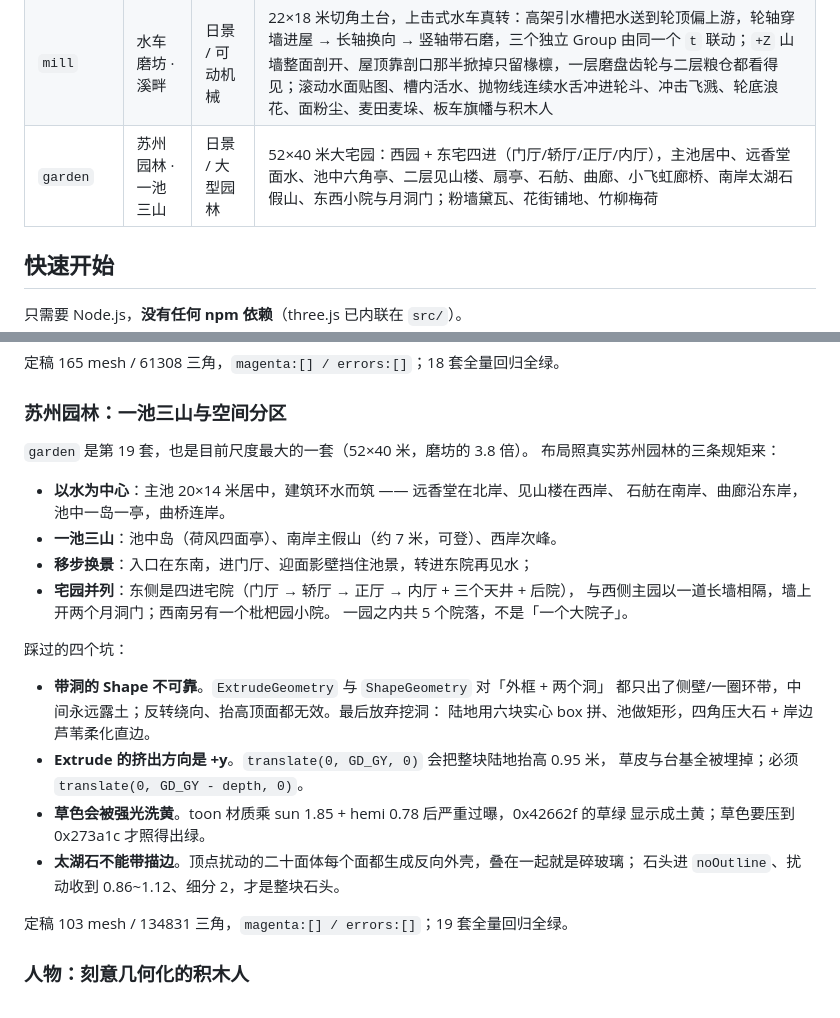
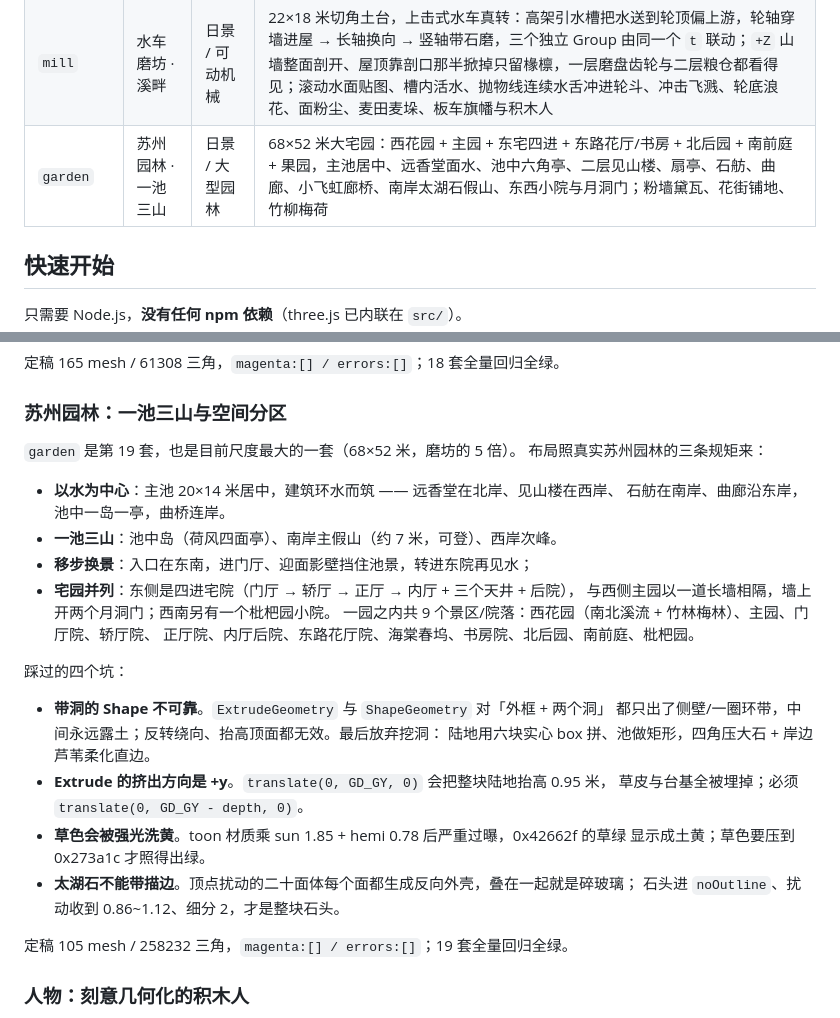
Before and after one commit to Marvelous-dot/city-diorama, a Markdown page: README.md, 2 parts joined by grey strips. Drawn GitHub-style.

Commit message:
feat(garden): 扩至 68×52 米，新增西花园/东路/后园/前庭/果园

```diff
--- a/README.md
+++ b/README.md
@@ -70,7 +70,7 @@
 | `desk` | 桌面上的世界 | 夜景 / 微缩 | 深夜书桌，一盏台灯只照亮一隅：光圈里一本摊开的书，书页上长着一座城——咖啡渍是湖、回形针是环线、笔筒里的笔是摩天楼。全场唯一光源是灯罩里的聚光灯 |
 | `tavern` | 醉仙楼 · 三层酒肆 | 黄昏 / 室内外剖切 | 三层酒楼，门窗是真洞口、右山墙整面剖开、屋顶掀掉前坡：一层大堂（柜台/酒坛/八仙桌/店小二）、二层雅座（屏风/圆席）、三层雅阁（书案/博古架/琴案）从门、窗、剖面三个方向都看得见；三层进深前后都铺满席位并各自补光，不留空半层；「醉仙樓」匾额、楹联、酒旗、宫灯、石狮与门前酒坛堆；人物是可切风格的体素 / 乐高积木小人 |
 | `mill` | 水车磨坊 · 溪畔 | 日景 / 可动机械 | 22×18 米切角土台，上击式水车真转：高架引水槽把水送到轮顶偏上游，轮轴穿墙进屋 → 长轴换向 → 竖轴带石磨，三个独立 Group 由同一个 `t` 联动；`+Z` 山墙整面剖开、屋顶靠剖口那半掀掉只留椽檩，一层磨盘齿轮与二层粮仓都看得见；滚动水面贴图、槽内活水、抛物线连续水舌冲进轮斗、冲击飞溅、轮底浪花、面粉尘、麦田麦垛、板车旗幡与积木人 |
-| `garden` | 苏州园林 · 一池三山 | 日景 / 大型园林 | 52×40 米大宅园：西园 + 东宅四进（门厅/轿厅/正厅/内厅），主池居中、远香堂面水、池中六角亭、二层见山楼、扇亭、石舫、曲廊、小飞虹廊桥、南岸太湖石假山、东西小院与月洞门；粉墙黛瓦、花街铺地、竹柳梅荷 |
+| `garden` | 苏州园林 · 一池三山 | 日景 / 大型园林 | 68×52 米大宅园：西花园 + 主园 + 东宅四进 + 东路花厅/书房 + 北后园 + 南前庭 + 果园，主池居中、远香堂面水、池中六角亭、二层见山楼、扇亭、石舫、曲廊、小飞虹廊桥、南岸太湖石假山、东西小院与月洞门；粉墙黛瓦、花街铺地、竹柳梅荷 |
 
 ## 快速开始
 
@@ -411,7 +411,7 @@ CT_ANIM.push(function (t) {
 
 ### 苏州园林：一池三山与空间分区
 
-`garden` 是第 19 套，也是目前尺度最大的一套（52×40 米，磨坊的 3.8 倍）。
+`garden` 是第 19 套，也是目前尺度最大的一套（68×52 米，磨坊的 5 倍）。
 布局照真实苏州园林的三条规矩来：
 
 - **以水为中心**：主池 20×14 米居中，建筑环水而筑 —— 远香堂在北岸、见山楼在西岸、
@@ -420,7 +420,8 @@ CT_ANIM.push(function (t) {
 - **移步换景**：入口在东南，进门厅、迎面影壁挡住池景，转进东院再见水；
 - **宅园并列**：东侧是四进宅院（门厅 → 轿厅 → 正厅 → 内厅 + 三个天井 + 后院），
   与西侧主园以一道长墙相隔，墙上开两个月洞门；西南另有一个枇杷园小院。
-  一园之内共 5 个院落，不是「一个大院子」。
+  一园之内共 9 个景区/院落：西花园（南北溪流 + 竹林梅林）、主园、门厅院、轿厅院、
+  正厅院、内厅后院、东路花厅院、海棠春坞、书房院、北后园、南前庭、枇杷园。
 
 踩过的四个坑：
 
@@ -434,7 +435,7 @@ CT_ANIM.push(function (t) {
 - **太湖石不能带描边**。顶点扰动的二十面体每个面都生成反向外壳，叠在一起就是碎玻璃；
   石头进 `noOutline`、扰动收到 0.86~1.12、细分 2，才是整块石头。
 
-定稿 103 mesh / 134831 三角，`magenta:[] / errors:[]`；19 套全量回归全绿。
+定稿 105 mesh / 258232 三角，`magenta:[] / errors:[]`；19 套全量回归全绿。
 
 ### 人物：刻意几何化的积木人
 
```
Also changed, not shown: docs/screenshots/garden.png, docs/screenshots/garden_gate.png, docs/screenshots/garden_pool.png, 4 other files.
